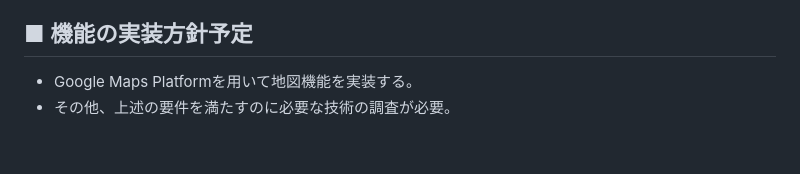
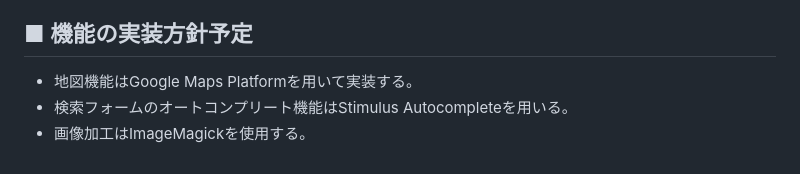
Before and after one commit to h-tac/my_portfolio_app_01, a Markdown page: README.md, the part around the change. Rendered like a GitHub page.

Commit message:
README再修正

```diff
--- a/README.md
+++ b/README.md
@@ -40,5 +40,6 @@ Twitterで宣伝したり、SEO対策をする。最初のうちは、主な空
   - 空気入れ貸し出しスポットの現地画像を、サイズを統一して投稿できるとなお良い（サーバーの費用を考慮する必要がありそう）。
 
 ## ■ 機能の実装方針予定
-- Google Maps Platformを用いて地図機能を実装する。
-- その他、上述の要件を満たすのに必要な技術の調査が必要。
+- 地図機能はGoogle Maps Platformを用いて実装する。
+- 検索フォームのオートコンプリート機能はStimulus Autocompleteを用いる。
+- 画像加工はImageMagickを使用する。
```
